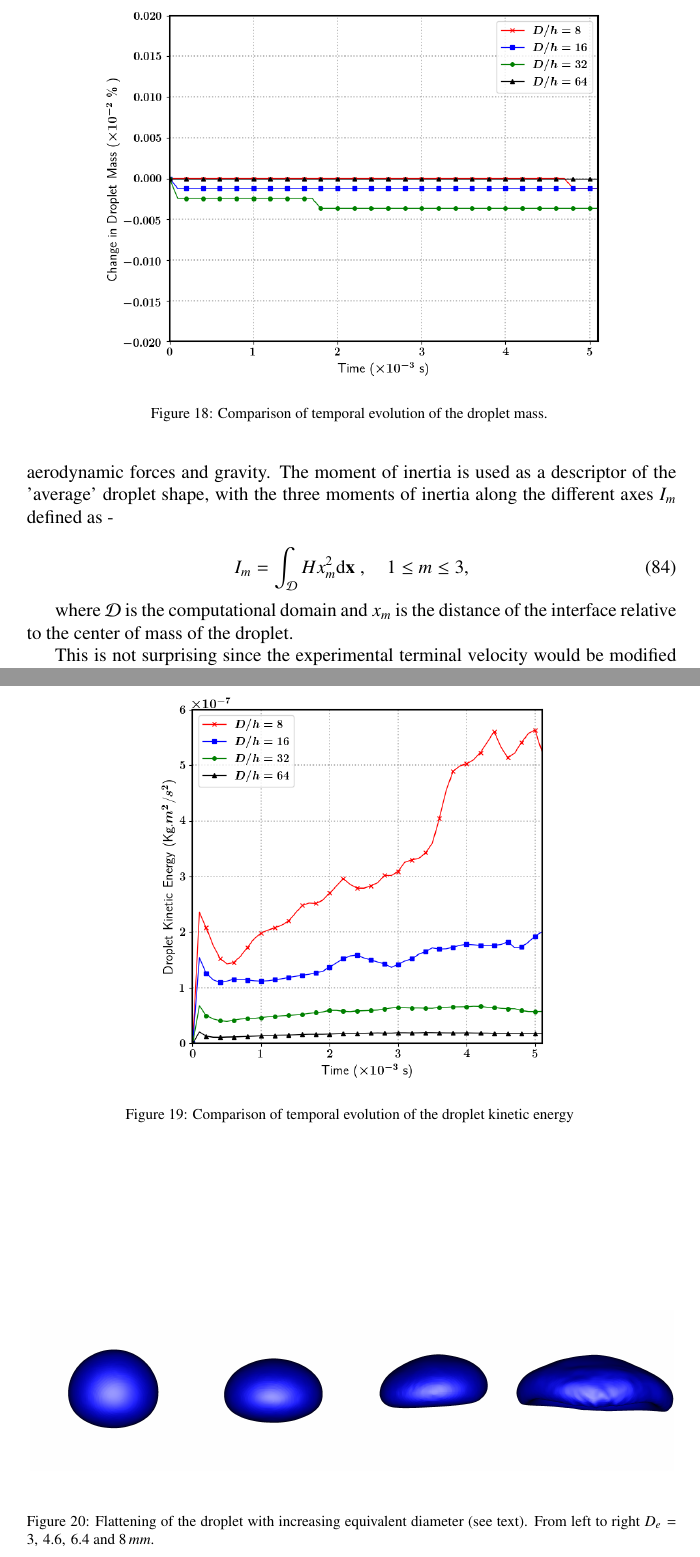
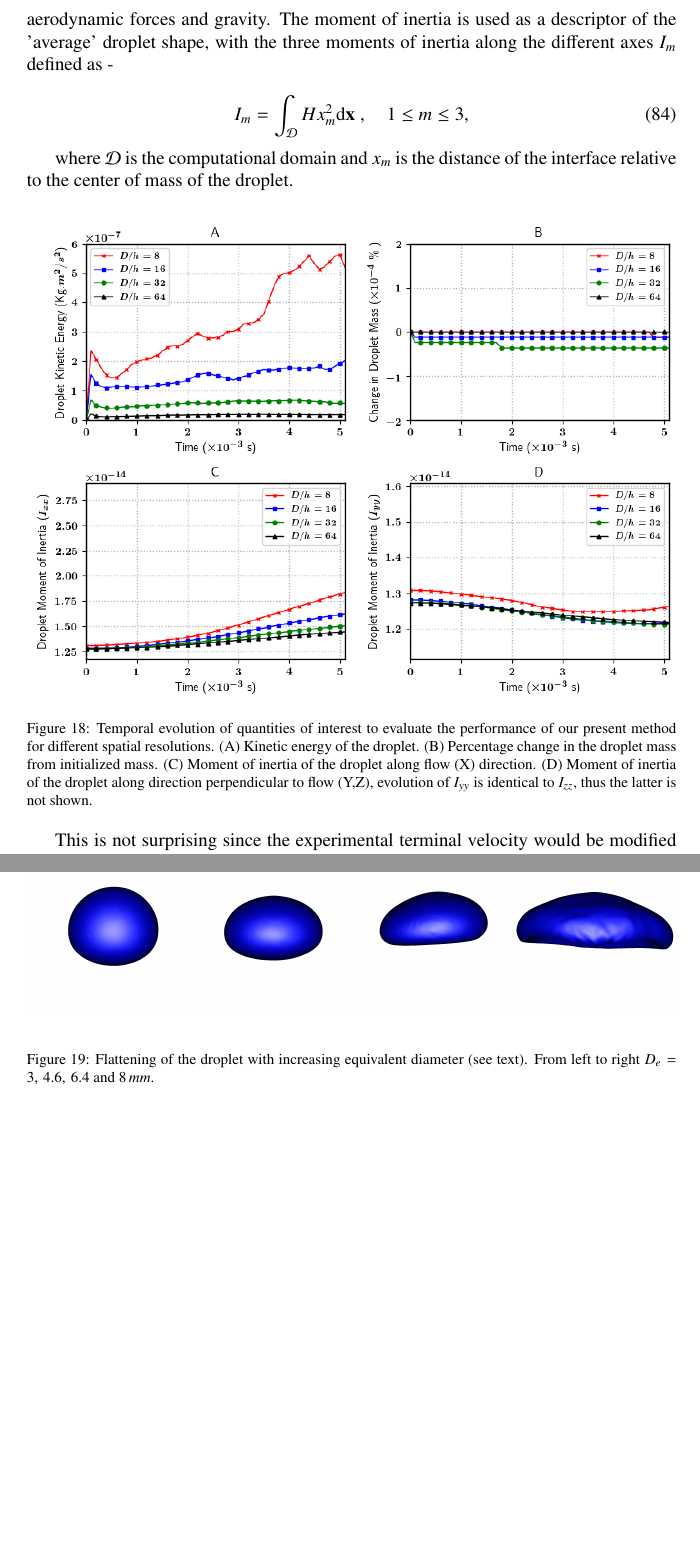
Before and after one commit to palsagar/CAF_paper, a LaTeX paper (momcons.tex, which reads raindrop.tex): two parts of pages 31 and 32 of 40 before the commit and two parts of pages 31 and 32 of 39 after it, joined at a grey line, cut at the place of the change, the shorter picture padded with empty space. Compiled offline with pdfLaTeX.

Commit message:
friday 20th : added main plots

```diff
--- a/raindrop.tex
+++ b/raindrop.tex
@@ -160,29 +160,20 @@ Regarding the first two points made above, we find that certain combinations of
 
 Subsequently, we evaluate the performance of the present method as a function of droplet resolution. We carry out simulations corresponding to $D/h = 8, 16, 32 $ and $64$, while keeping the same value for the inflow velocity. The quantities of interest while examining the robustness of the method are the temporal evolution of the droplet mass and kinetic energy, as well as the moment of inertia of the droplet. We have to keep in mind that the velocity inflow condition does not correspond to the 'exact' teminal velocity field an actual falling raindrop might encounter, hence the droplet in our numerical setup does have small acceleration due to the imbalance between the aerodynamic forces and gravity. The moment of inertia is used as a descriptor of the 'average' droplet shape, with the three moments of inertia along the different axes $I_m$ defined as -
 
-\begin{figure}
-\begin{center}
-\includegraphics[scale = 0.5]{Figures/Sagar/drop_mass_ppd.png}
-\end{center}
-\vspace*{-0.5cm}
-\caption{Comparison of temporal evolution of the droplet mass. }
-\label{drop_vel}
-\end{figure}
-
-\begin{figure}
-\begin{center}
-\includegraphics[scale = 0.5]{Figures/Sagar/drop_ke_ppd.png}
-\end{center}
-\vspace*{-0.5cm}
-\caption{Comparison of temporal evolution of the droplet kinetic energy }
-\label{drop_vel}
-\end{figure}
-
 \be
 I_m = \int_\DDD H x_m^2 {\rm d}\X \;, \quad  1 \le m \le 3,
 \nd
 
 where $\DDD$ is the computational domain and $x_m$ is the distance of the interface relative to the center of mass of the droplet.
+
+\begin{figure}[h!]
+\begin{center}
+\includegraphics[scale = 0.6]{Figures/Sagar/multiplot_raindrop.png}
+\end{center}
+\vspace*{-0.5cm}
+	\caption{Temporal evolution of quantities of interest to evaluate the performance of our present method for different spatial resolutions. (A) Kinetic energy of the droplet. (B) Percentage change in the droplet mass from initialized mass. (C) Moment of inertia of the droplet along flow (X) direction. (D) Moment of inertia of the droplet along direction perpendicular to flow (Y,Z), evolution of $I_{yy}$ is identical to $I_{zz}$, thus the latter is not shown.}
+\label{multi}
+\end{figure}
 
 
 This is not surprising since the experimental terminal velocity would be
```
Also changed, not shown: Figures/Sagar/multiplot_raindrop.png (added), momcons.pdf, 2 other files.
